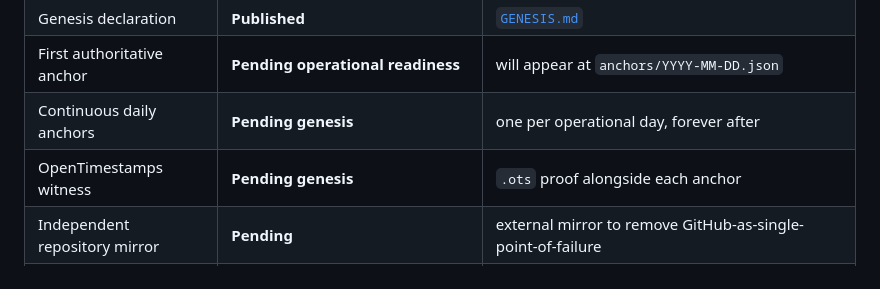
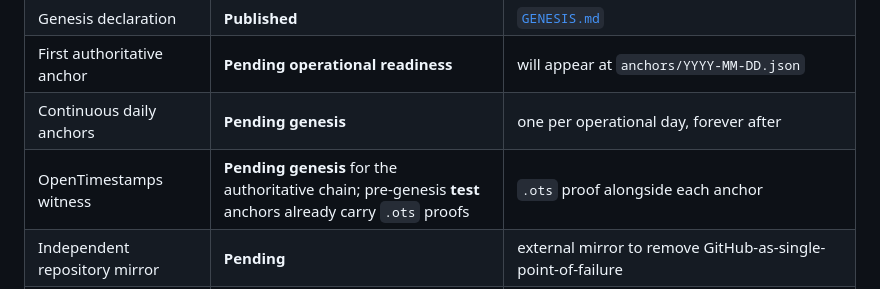
Before and after one commit to smq9sn5jck-coder/causallayer-anchor-log, a Markdown page: STATUS.md, the part around the change. Drawn GitHub-style.

Commit message:
docs: clarify OTS witness row reflects pre-genesis test anchors
The OpenTimestamps row read 'Pending genesis' while pre-genesis test
anchors already carry .ots proofs. Clarify that the authoritative chain's
witness is pending genesis, while the test anchors are already stamped.

```diff
--- a/STATUS.md
+++ b/STATUS.md
@@ -18,7 +18,7 @@
 | Genesis declaration | **Published** | [`GENESIS.md`](./GENESIS.md) |
 | First authoritative anchor | **Pending operational readiness** | will appear at `anchors/YYYY-MM-DD.json` |
 | Continuous daily anchors | **Pending genesis** | one per operational day, forever after |
-| OpenTimestamps witness | **Pending genesis** | `.ots` proof alongside each anchor |
+| OpenTimestamps witness | **Pending genesis** for the authoritative chain; pre-genesis **test** anchors already carry `.ots` proofs | `.ots` proof alongside each anchor |
 | Independent repository mirror | **Pending** | external mirror to remove GitHub-as-single-point-of-failure |
 | Automated verification CI | **Published** | [`.github/workflows/verify.yml`](./.github/workflows/verify.yml) |
 
```
